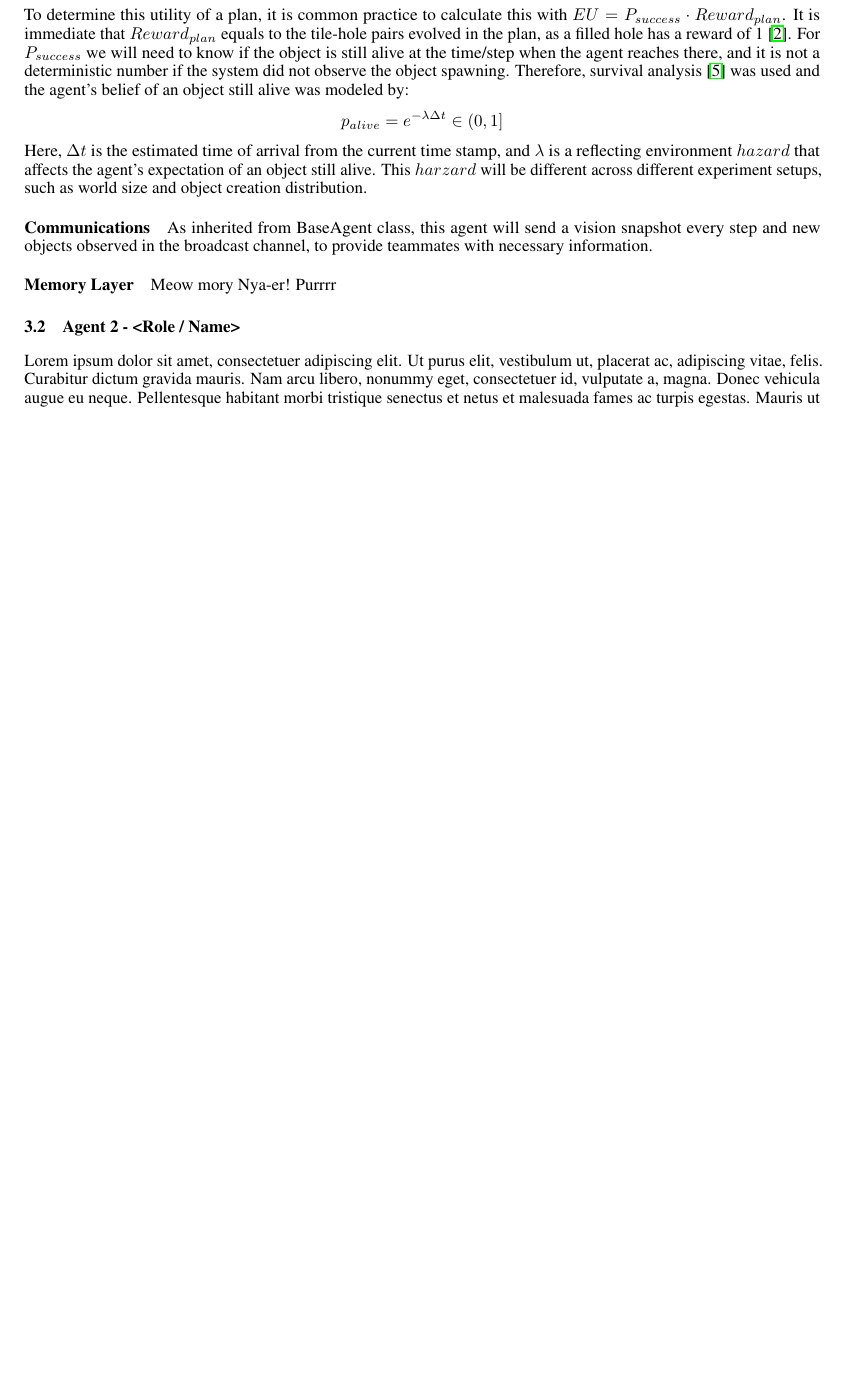
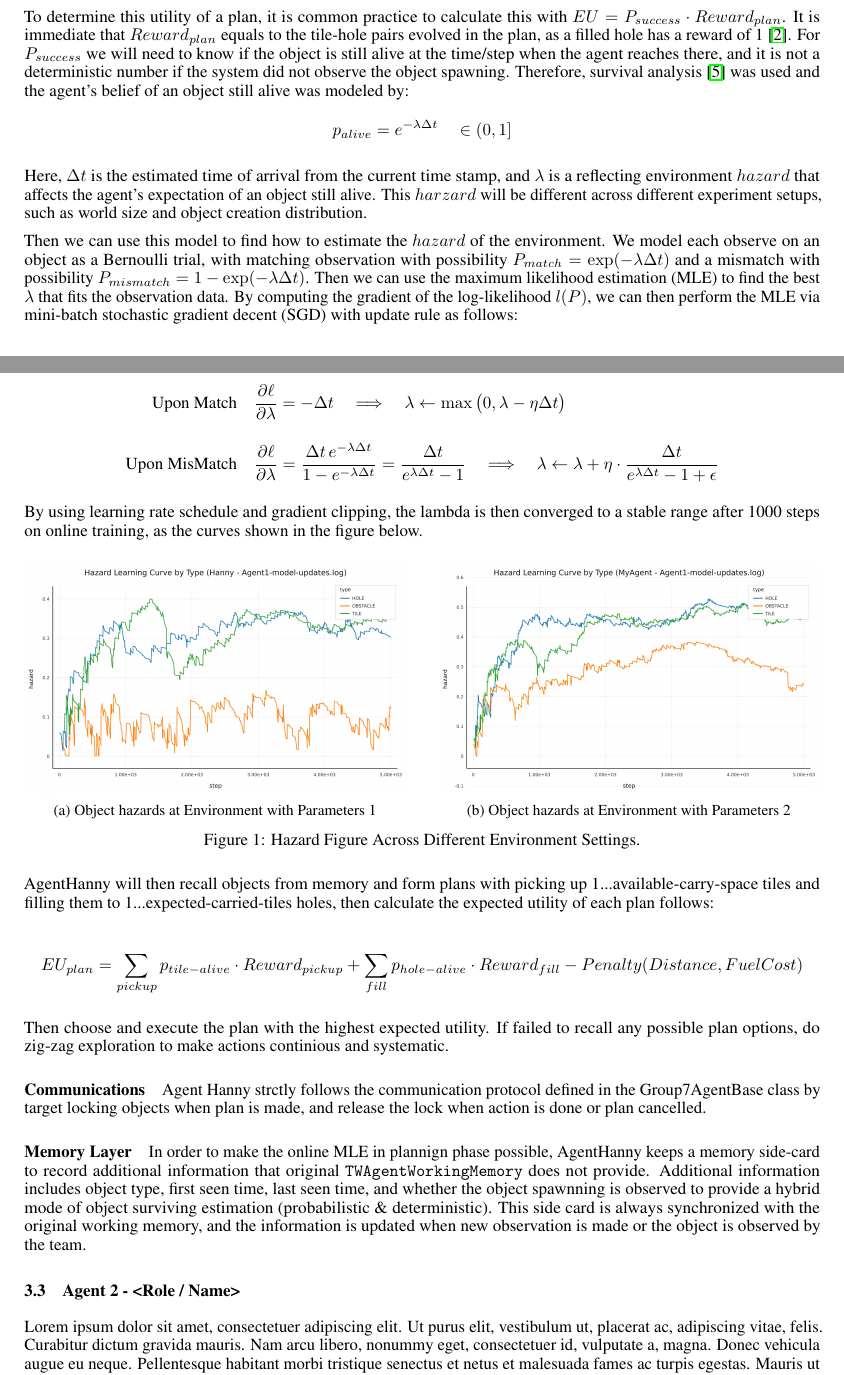
Before and after one commit to AI6125-Multi-Agent-System-Group-7/tileworld, a LaTeX paper (report/report.tex): part of page 2 of 4 before the commit and two parts of pages 2 and 3 of 5 after it, the two joined at a grey line, cut so that both start at the same text, the shorter picture padded with empty space. Compiled offline with pdfLaTeX.

Commit message:
Report Update: Agent Hanny

```diff
--- a/report/report.tex
+++ b/report/report.tex
@@ -12,7 +12,9 @@
 \usepackage{microtype}      % microtypography
 \usepackage{lipsum}
 \usepackage{fancyhdr}       % header
+\usepackage{subcaption}
 \usepackage{graphicx}       % graphics
+\usepackage{amsmath}
 \graphicspath{{media/}}     % organize your images and other figures under media/ folder
 
 %Header
@@ -21,7 +23,7 @@
 \rhead{ \textit{ }}
 
 % Update your Headers here
-\fancyhead[LO]{Running Title for Header}
+\fancyhead[LO]{AI6125 Group 7 Project Report}
 % \fancyhead[RE]{Firstauthor and Secondauthor} % Firstauthor et al. if more than 2 - must use \documentclass[twoside]{article}
 
 
@@ -106,17 +115,76 @@ This Agent is designed and implemented by Zhang Yanhai, as an agent that dynamic
 \paragraph{Planning}
 This agent decides it action based on \textbf{utility over plan}, where plan is a full execution for an action chain, starting from its current position, terminates when the plan is done or failed. For example, \(\{current, ...move..., pickup\space tile, ...move..., drop\space tile\space in\space hole\}\) is a full plan.
 
-To determine this utility of a plan, it is common practice to calculate this with \(EU=P_{success}\cdot Reward_{plan}\). It is immediate that \(Reward_{plan}\) equals to the tile-hole pairs evolved in the plan, as a filled hole has a reward of 1 \cite{tileworld_project_spec}. For \(P_{success}\) we will need to know if the object is still alive at the time/step when the agent reaches there, and it is not a deterministic number if the system did not observe the object spawning. Therefore, survival analysis \cite{kleinbaum2012survival} was used and the agent's belief of an object still alive was modeled by:
+To determine this utility of a plan, it is common practice to calculate this with \(EU=P_{success}\cdot Reward_{plan}\). It is immediate that \(Reward_{plan}\) equals to the tile-hole pairs evolved in the plan, as a filled hole has a reward of 1 \cite{tileworld_project_spec}.
+For \(P_{success}\) we will need to know if the object is still alive at the time/step when the agent reaches there, and it is not a deterministic number if the system did not observe the object spawning.
+Therefore, survival analysis \cite{kleinbaum2012survival} was used and the agent's belief of an object still alive was modeled by:
 \[
-p_{alive} = e^{-\lambda \Delta t} \space\space\space \in (0,1]
+p_{alive} = e^{-\lambda \Delta t} \quad \in (0,1]
 \]
-Here, \(\Delta t\) is the estimated time of arrival from the current time stamp, and \(\lambda\) is a reflecting environment \(hazard\) that affects the agent's expectation of an object still alive. This \(harzard\) will be different across different experiment setups, such as world size and object creation distribution.
+
+Here, \(\Delta t\) is the estimated time of arrival from the current time stamp, and \(\lambda\) is a reflecting environment \(hazard\) that affects the agent's expectation of an object still alive.
+This \(harzard\) will be different across different experiment setups, such as world size and object creation distribution.
+
+Then we can use this model to find how to estimate the \(hazard\) of the environment.
+We model each observe on an object as a Bernoulli trial, with matching observation with possibility \(P_{match}=\exp(-\lambda \Delta t)\) and a mismatch with possibility \(P_{mismatch}=1 - \exp(-\lambda \Delta t)\).
+Then we can use the maximum likelihood estimation (MLE) to find the best \(\lambda\) that fits the observation data.
+By computing the gradient of the log-likelihood \(l(P)\), we can then perform the MLE via mini-batch stochastic gradient decent (SGD) with update rule as follows:
+
+\[
+\begin{aligned}
+\text{Upon Match} \quad
+\frac{\partial \ell}{\partial \lambda}
+&= -\Delta t
+\quad \Longrightarrow \quad
+\lambda \leftarrow \max\big(0, \lambda - \eta \Delta t \big)
+\\[10pt]
+\text{Upon MisMatch} \quad
+\frac{\partial \ell}{\partial \lambda}
+&= \frac{\Delta t\, e^{-\lambda \Delta t}}{1 - e^{-\lambda \Delta t}}
+= \frac{\Delta t}{e^{\lambda \Delta t} - 1} \quad \Longrightarrow \quad
+\lambda \leftarrow \lambda + \eta \cdot
+\frac{\Delta t}{e^{\lambda \Delta t} - 1 + \epsilon}
+\end{aligned}
+\]
+
+By using learning rate schedule and gradient clipping, the lambda is then converged to a stable range after 1000 steps on online training, as the curves shown in the figure below.
+
+\begin{figure}[htbp]
+    \centering
+    \begin{subfigure}[b]{0.48\linewidth}
+        \centering
+        \includegraphics[width=\linewidth]{5000Steps_Para1.jpg}
+        \caption{Object hazards at Environment with Parameters 1}
+        \label{hzd-para1}
+    \end{subfigure}
+    \hfill
+    \begin{subfigure}[b]{0.48\linewidth}
+        \centering
+        \includegraphics[width=\linewidth]{5000Steps_Para2.jpg}
+        \caption{Object hazards at Environment with Parameters 2}
+        \label{hzd-para2}
+    \end{subfigure}
+    \caption{Hazard Figure Across Different Environment Settings.}
+    \label{hzd-5000steps}
+\end{figure}
+
+AgentHanny will then recall objects from memory and form plans with picking up {1...available-carry-space} tiles and filling them to {1...expected-carried-tiles} holes,
+then calculate the expected utility of each plan follows:
+
+\[
+EU_{plan} = \sum_{pickup}{p_{tile-alive} \cdot Reward_{pickup}} + \sum_{fill}{p_{hole-alive} \cdot Reward_{fill}} - Penalty(Distance, FuelCost)
+\]
+
+Then choose and execute the plan with the highest expected utility.
+If failed to recall any possible plan options, do zig-zag exploration to make actions continious and systematic.
 
 \paragraph{Communications}
-As inherited from BaseAgent class, this agent will send a vision snapshot every step and new objects observed in the broadcast channel, to provide teammates with necessary information.
+Agent Hanny strctly follows the communication protocol defined in the Group7AgentBase class by target locking objects when plan is made, and release the lock when action is done or plan cancelled.
 
 \paragraph{Memory Layer}
-Meow~mory Nya-er! Purrrr
+In order to make the online MLE in plannign phase possible, AgentHanny keeps a memory side-card to record additional information that original \texttt{TWAgentWorkingMemory} does not provide.
+Additional information includes object type, first seen time, last seen time, and whether the object spawnning is observed to provide a hybrid mode of object surviving estimation (probabilistic \& deterministic).
+This side card is always synchronized with the original working memory, and the information is updated when new observation is made or the object is observed by the team.
 
 \subsection{Agent 2 - <Role / Name>}
 % Describe objective, local policy, planner, memory, strengths/weaknesses.
```
Also changed, not shown: report/media/5000Steps_Para1.jpg (added), report/media/5000Steps_Para2.jpg (added), report/report.tex (11 more changed lines).
